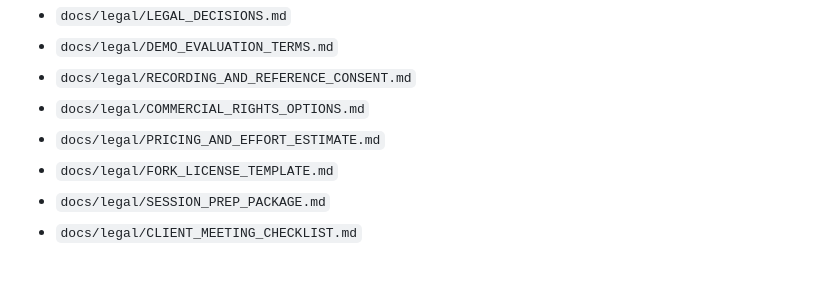
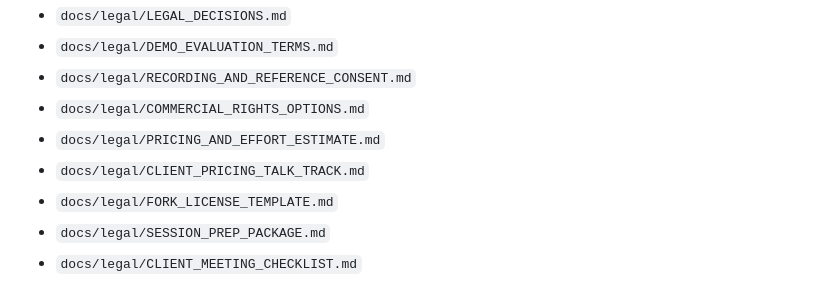
Before and after one commit to WordWorks-ai/secure-file-lab-governed-scaffold, a Markdown page: README.md, the part around the change. Drawn GitHub-style.

Commit message:
docs: add client pricing talk track and packet links

```diff
--- a/README.md
+++ b/README.md
@@ -167,6 +167,7 @@ Default licensing posture is proprietary (All Rights Reserved). See:
 - `docs/legal/RECORDING_AND_REFERENCE_CONSENT.md`
 - `docs/legal/COMMERCIAL_RIGHTS_OPTIONS.md`
 - `docs/legal/PRICING_AND_EFFORT_ESTIMATE.md`
+- `docs/legal/CLIENT_PRICING_TALK_TRACK.md`
 - `docs/legal/FORK_LICENSE_TEMPLATE.md`
 - `docs/legal/SESSION_PREP_PACKAGE.md`
 - `docs/legal/CLIENT_MEETING_CHECKLIST.md`
```
